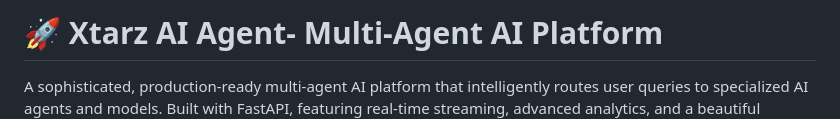
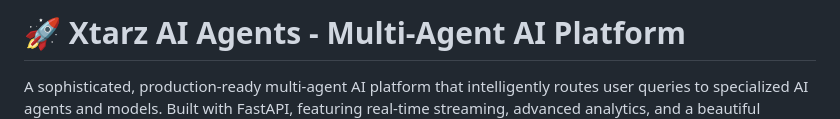
Before and after one commit to MuhammadShayanUmarX/Xtarz-MultiAgent, a Markdown page: README.md, the part around the change printed below. Drawn GitHub-style.

```diff
--- a/README.md
+++ b/README.md
@@ -1,3 +1,3 @@
-# 🚀 Xtarz AI Agent- Multi-Agent AI Platform
+# 🚀 Xtarz AI Agents - Multi-Agent AI Platform
 
 A sophisticated, production-ready multi-agent AI platform that intelligently routes user queries to specialized AI agents and models. Built with FastAPI, featuring real-time streaming, advanced analytics, and a beautiful modern UI.
```
Also changed, not shown: other parts of README.md (+8 -9 lines).
